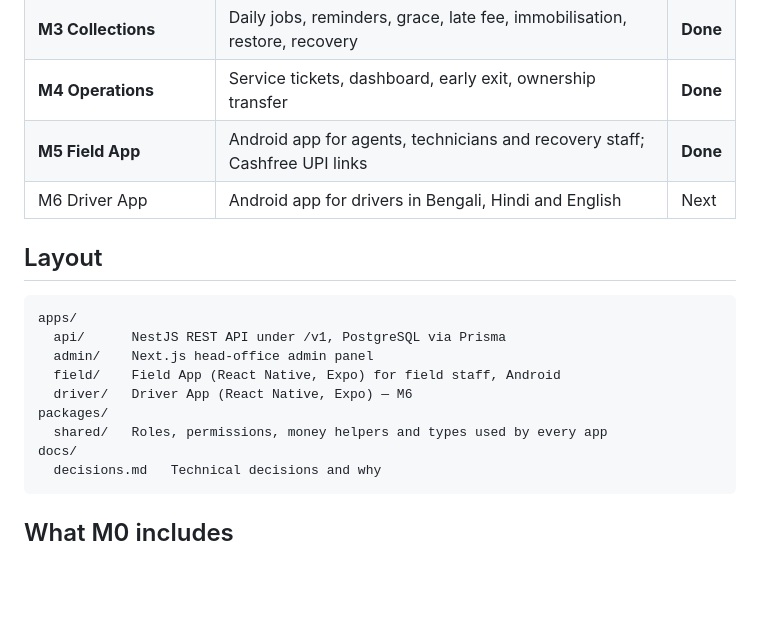
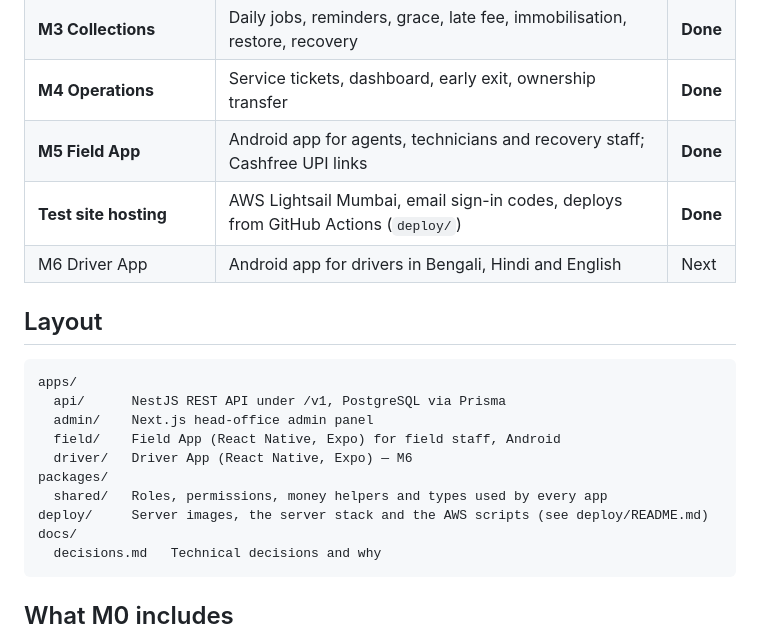
Before and after one commit to voltneoplatform/platform, a Markdown page: README.md, the part around the change. Rendered like a GitHub page; blank space fills up the shorter version.

Commit message:
README: hosting status
Co-Authored-By: Claude Opus 5.5 <noreply@anthropic.com>
Claude-Session: https://claude.ai/code/session_01MkYKHzuMBbd14qUtVCBWep

````diff
--- a/README.md
+++ b/README.md
@@ -14,6 +14,7 @@ Foundation V2.1** (Decision Log D1–D52) and the **Platform MVP Spec V1**.
 | **M3 Collections**          | Daily jobs, reminders, grace, late fee, immobilisation, restore, recovery              | **Done** |
 | **M4 Operations**           | Service tickets, dashboard, early exit, ownership transfer                             | **Done** |
 | **M5 Field App**            | Android app for agents, technicians and recovery staff; Cashfree UPI links             | **Done** |
+| **Test site hosting**       | AWS Lightsail Mumbai, email sign-in codes, deploys from GitHub Actions (`deploy/`)     | **Done** |
 | M6 Driver App               | Android app for drivers in Bengali, Hindi and English                                  | Next     |
 
 ## Layout
@@ -26,6 +27,7 @@ apps/
   driver/   Driver App (React Native, Expo) — M6
 packages/
   shared/   Roles, permissions, money helpers and types used by every app
+deploy/     Server images, the server stack and the AWS scripts (see deploy/README.md)
 docs/
   decisions.md   Technical decisions and why
 ```
````
